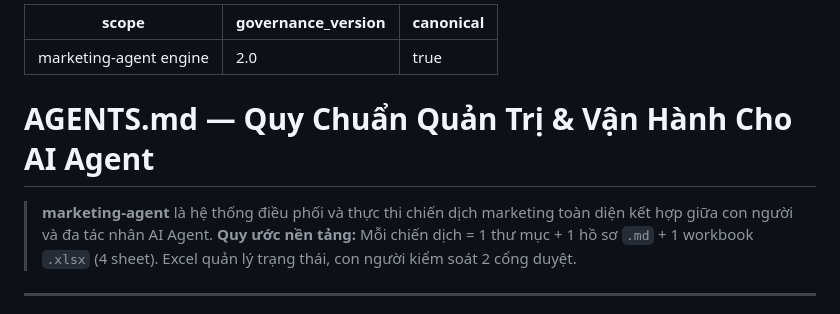
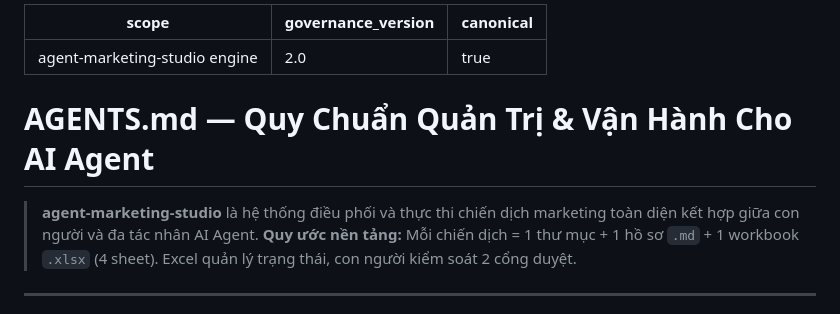
Before and after one commit to ducnguyen221/agent-marketing-studio, a Markdown page: AGENTS.md, the part around the change. Rendered like a GitHub page.

Commit message:
docs(agents): AGENTS.md theo tên mới + gỡ BOM
File LUẬT — Đức giao rõ 04/09 ("sửa cho toàn bộ agent"), diff đã nêu trước khi
thực thi theo GOVERNANCE-GUARD nhánh "Đức giao rõ → làm luôn".

Đúng 3 thay đổi, KHÔNG đụng một luật nào:
- dòng 2  scope: marketing-agent engine -> agent-marketing-studio engine
- dòng 9  tên hệ thống trong câu mở đầu
- byte 1  gỡ BOM (EF BB BF)

BOM ở .md không gây lỗi như .gitattributes, nhưng file này đã là file cuối cùng
trong repo còn BOM ngoài install.ps1 — mà install.ps1 thì BẮT BUỘC giữ (PS 5.1
không BOM sẽ đọc theo CP1252 và vỡ tiếng Việt).

Không đổi quyền hạn, không thêm bớt điều cấm.

Co-Authored-By: Claude Opus 5 (1M context) <noreply@anthropic.com>
Claude-Session: https://claude.ai/code/session_01AVLiN6oVCi9CFXiLLakt7d

```diff
--- a/AGENTS.md
+++ b/AGENTS.md
@@ -1,12 +1,12 @@
 ---
-scope: marketing-agent engine
+scope: agent-marketing-studio engine
 governance_version: 2.0
 canonical: true
 ---
 
 # AGENTS.md — Quy Chuẩn Quản Trị & Vận Hành Cho AI Agent
 
-> **marketing-agent** là hệ thống điều phối và thực thi chiến dịch marketing toàn diện kết hợp giữa con người và đa tác nhân AI Agent.
+> **agent-marketing-studio** là hệ thống điều phối và thực thi chiến dịch marketing toàn diện kết hợp giữa con người và đa tác nhân AI Agent.
 > **Quy ước nền tảng:** Mỗi chiến dịch = 1 thư mục + 1 hồ sơ `.md` + 1 workbook `.xlsx` (4 sheet). Excel quản lý trạng thái, con người kiểm soát 2 cổng duyệt.
 
 ---
```
